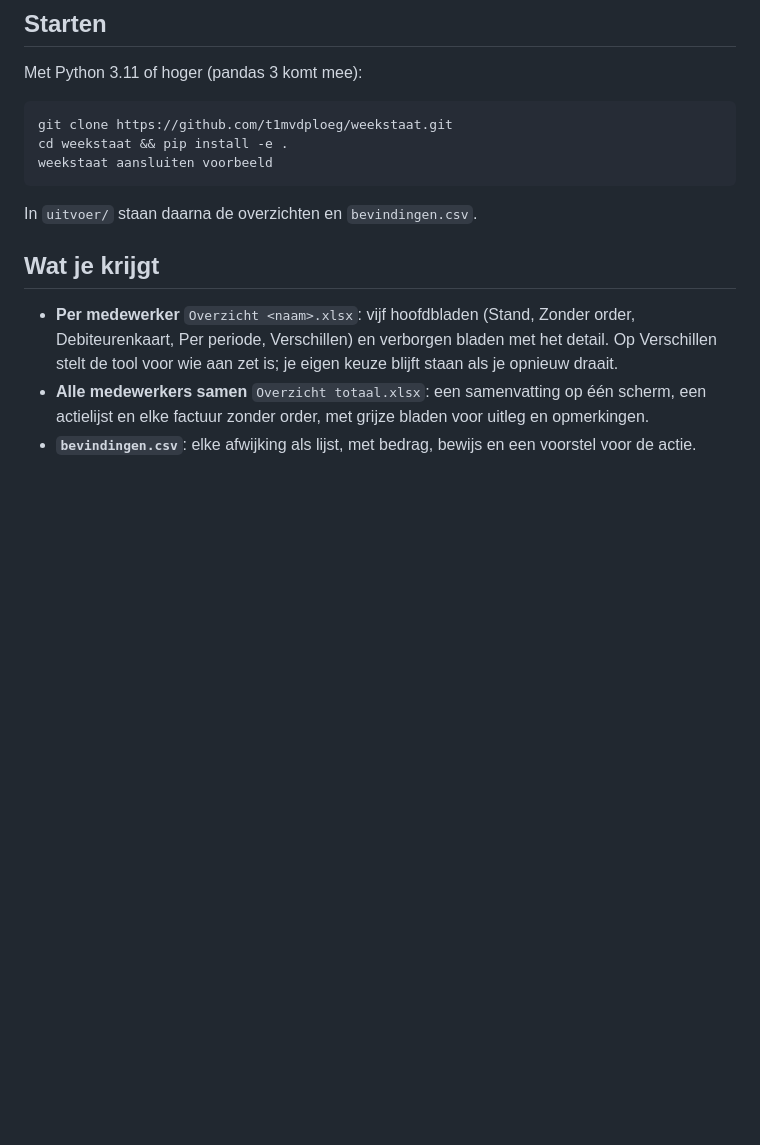
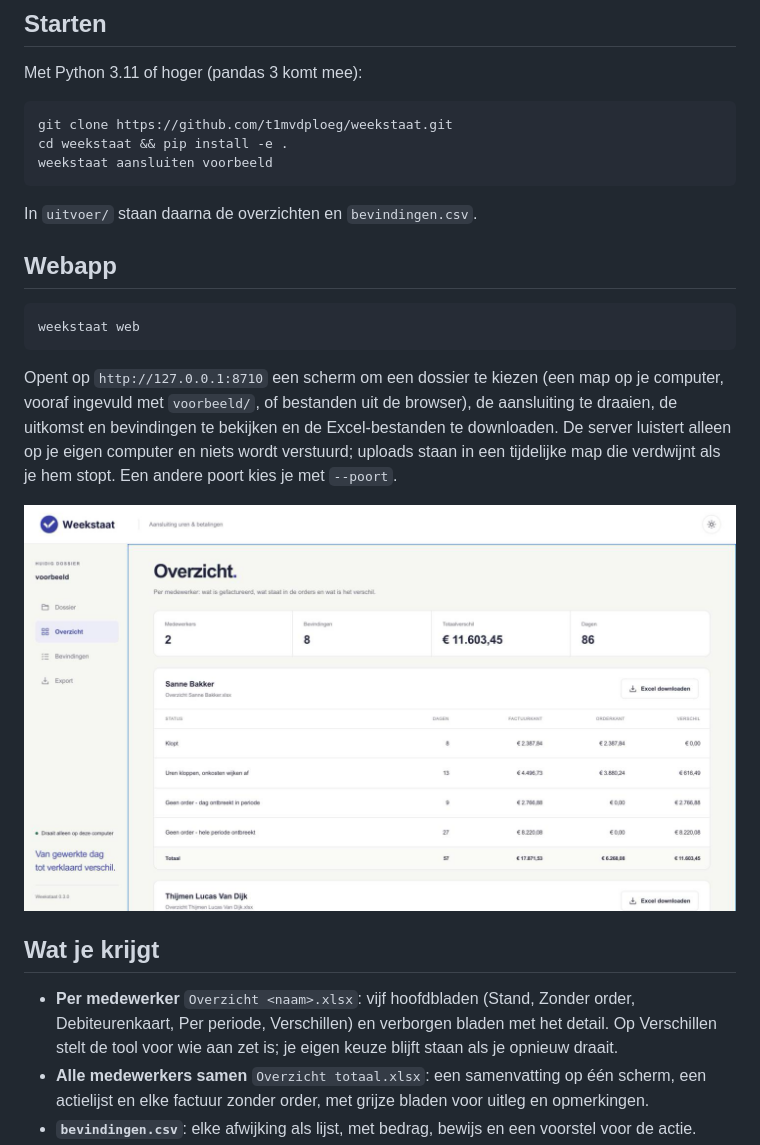
Before and after one commit to t1mvdploeg/weekstaat, a Markdown page: README.md, the part around the change. Rendered like a GitHub page; pictures changed too: docs/webapp.png (added); blank space fills up the shorter version.

Commit message:
Webapp: weekstaat web om te aansluiten, bevindingen te bekijken en te downloaden (0.3.0)

````diff
--- a/README.md
+++ b/README.md
@@ -34,6 +34,16 @@ weekstaat aansluiten voorbeeld
 ```
 
 In `uitvoer/` staan daarna de overzichten en `bevindingen.csv`.
+
+## Webapp
+
+```bash
+weekstaat web
+```
+
+Opent op `http://127.0.0.1:8710` een scherm om een dossier te kiezen (een map op je computer, vooraf ingevuld met `voorbeeld/`, of bestanden uit de browser), de aansluiting te draaien, de uitkomst en bevindingen te bekijken en de Excel-bestanden te downloaden. De server luistert alleen op je eigen computer en niets wordt verstuurd; uploads staan in een tijdelijke map die verdwijnt als je hem stopt. Een andere poort kies je met `--poort`.
+
+![De uitkomst voor de voorbeeldset in de webapp](docs/webapp.png)
 
 ## Wat je krijgt
 
````
Also changed, not shown: 13 other files.
